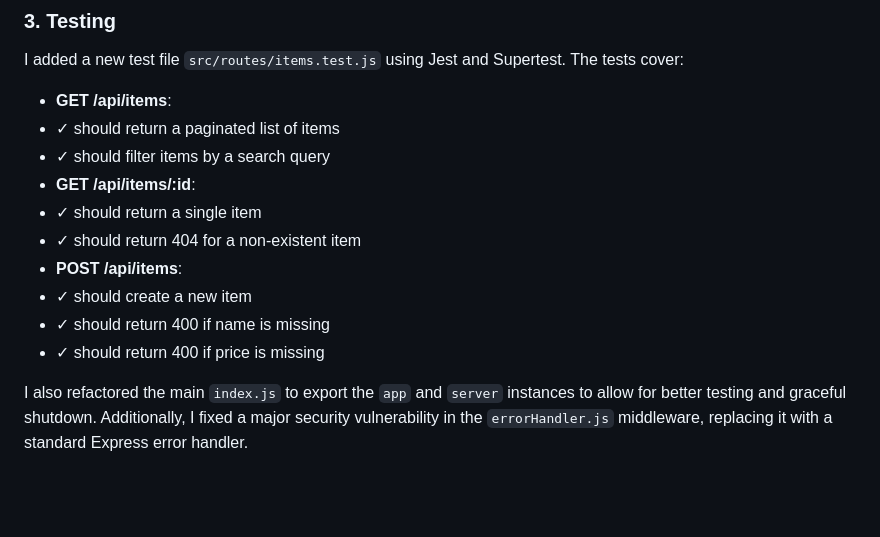
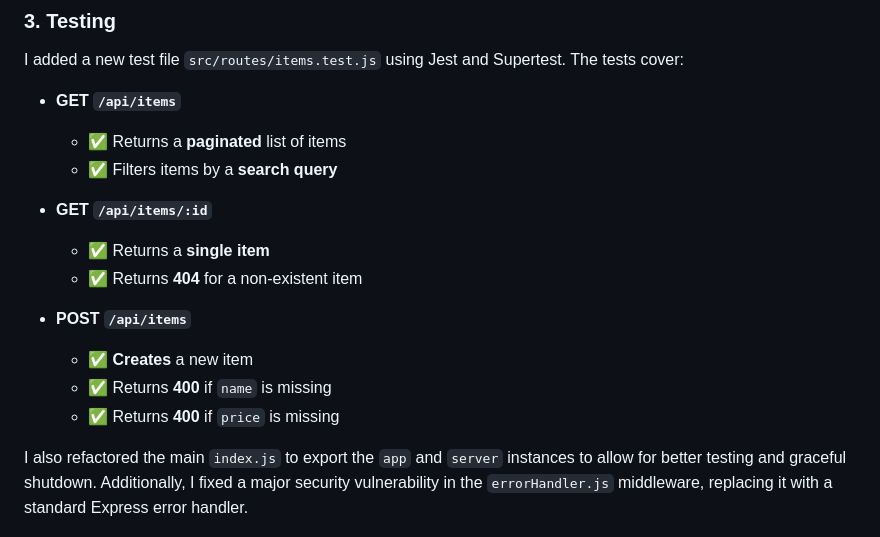
Before and after one commit to ghfilip/test-14, a Markdown page: SOLUTION.md, the part around one of its changes. GitHub-like rendering; blank space fills up the shorter version.

```diff
--- a/SOLUTION.md
+++ b/SOLUTION.md
@@ -16,16 +16,19 @@ For the `GET /api/stats` I implemented in-memory caching. The stats are calculat
 ### 3. Testing
 
 I added a new test file `src/routes/items.test.js` using Jest and Supertest. The tests cover:
--   **GET /api/items**:
-  -  ✓ should return a paginated list of items
-  -  ✓ should filter items by a search query
--   **GET /api/items/:id**:
-  -  ✓ should return a single item
-  -  ✓ should return 404 for a non-existent item
--   **POST /api/items**:
-  -  ✓ should create a new item
-  -  ✓ should return 400 if name is missing
-  -  ✓ should return 400 if price is missing
+- **GET `/api/items`**
+    - ✅ Returns a **paginated** list of items
+    - ✅ Filters items by a **search query**
+
+- **GET `/api/items/:id`**
+    - ✅ Returns a **single item**
+    - ✅ Returns **404** for a non-existent item
+
+- **POST `/api/items`**
+    - ✅ **Creates** a new item
+    - ✅ Returns **400** if `name` is missing
+    - ✅ Returns **400** if `price` is missing
+
 
 I also refactored the main `index.js` to export the `app` and `server` instances to allow for better testing and graceful shutdown.
 Additionally, I fixed a major security vulnerability in the `errorHandler.js` middleware, replacing it with a standard Express error handler.
```
Also changed, not shown: other parts of SOLUTION.md (+7 -7 lines).
